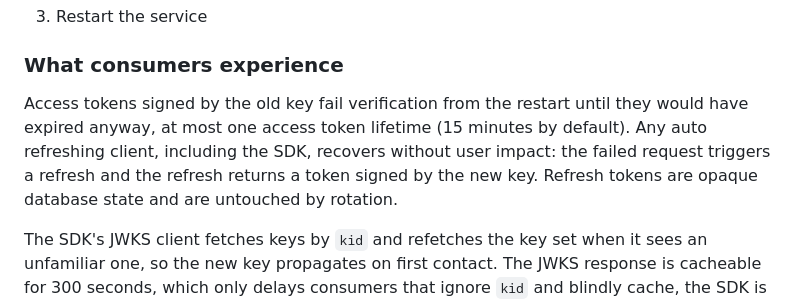
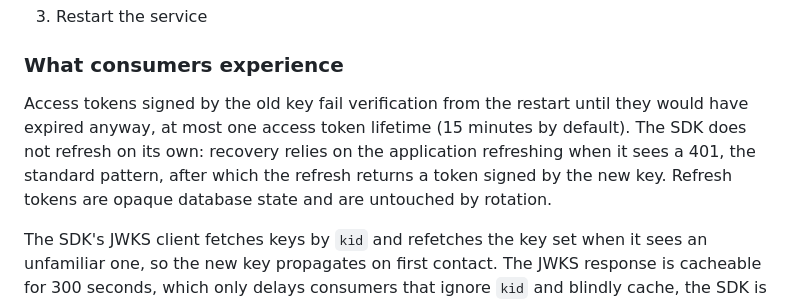
Before and after one commit to swalusimbi/identity-platform, a Markdown page: docs/operations/key-rotation.md, the part around the change. GitHub-like rendering.

```diff
--- a/docs/operations/key-rotation.md
+++ b/docs/operations/key-rotation.md
@@ -20,7 +20,7 @@ JWKS publishes a single key, so rotation is a swap rather than an overlap.
 
 ### What consumers experience
 
-Access tokens signed by the old key fail verification from the restart until they would have expired anyway, at most one access token lifetime (15 minutes by default). Any auto refreshing client, including the SDK, recovers without user impact: the failed request triggers a refresh and the refresh returns a token signed by the new key. Refresh tokens are opaque database state and are untouched by rotation.
+Access tokens signed by the old key fail verification from the restart until they would have expired anyway, at most one access token lifetime (15 minutes by default). The SDK does not refresh on its own: recovery relies on the application refreshing when it sees a 401, the standard pattern, after which the refresh returns a token signed by the new key. Refresh tokens are opaque database state and are untouched by rotation.
 
 The SDK's JWKS client fetches keys by `kid` and refetches the key set when it sees an unfamiliar one, so the new key propagates on first contact. The JWKS response is cacheable for 300 seconds, which only delays consumers that ignore `kid` and blindly cache, the SDK is not among them.
 
```
Also changed, not shown: README.md (+1 -1 lines), docs/contracts/sessions-and-tokens.md (+1 -1 lines).
